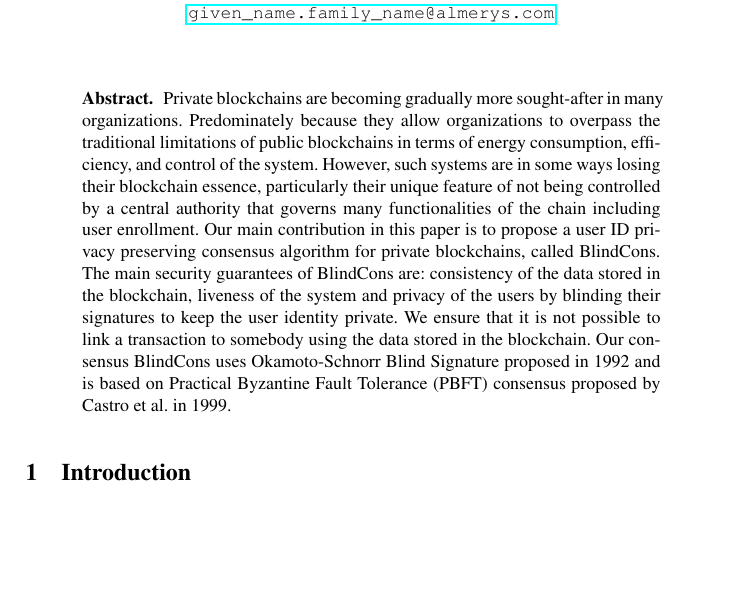
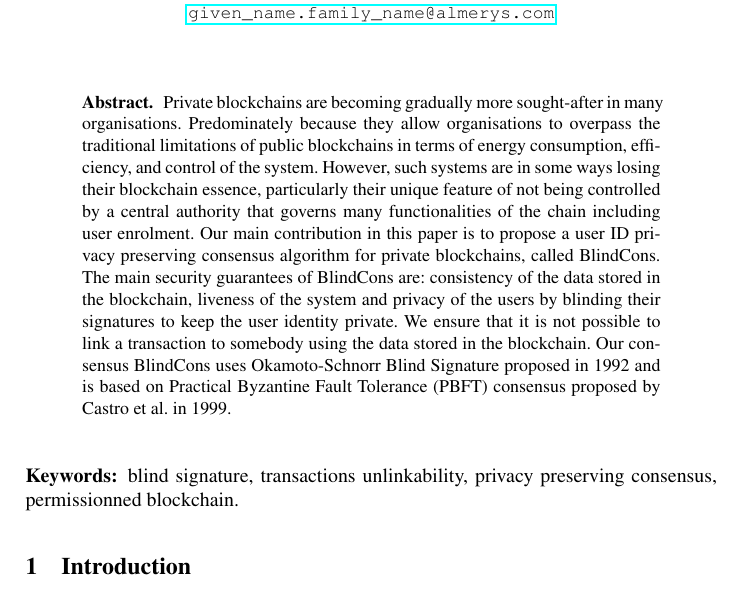
Before and after one commit to mirkokoscina/BlindCons, a LaTeX paper (main.tex): part of page 1 of 14, cut so that both start at the same text, the shorter picture padded with empty space. Compiled offline with pdfLaTeX.

Commit message:
Key words

```diff
--- a/main.tex
+++ b/main.tex
@@ -53,8 +53,10 @@ $^3$Almerys\\
 
 
 \begin{abstract}
-Private blockchains are becoming gradually more sought-after in many organizations. Predominately because they allow organizations to overpass the traditional limitations of public blockchains in terms of energy consumption, efficiency, and control of the system. However, such systems are in some ways losing their blockchain essence, particularly their unique feature of not being controlled by a central authority that governs many functionalities of the chain including user enrollment. Our main contribution in this paper is to propose a user ID privacy preserving consensus algorithm for private blockchains, called \name{}. The main security guarantees of \name{} are:  consistency of the data stored in the blockchain, liveness of the system and privacy of the users by blinding their signatures to keep the user identity private. We ensure that it is not possible to link a transaction to somebody using the data stored in the blockchain. Our consensus \name{} uses Okamoto-Schnorr Blind Signature proposed in 1992 and is based on Practical Byzantine Fault Tolerance (PBFT) consensus proposed by Castro et al. in 1999.
+Private blockchains are becoming gradually more sought-after in many organisations. Predominately because they allow organisations to overpass the traditional limitations of public blockchains in terms of energy consumption, efficiency, and control of the system. However, such systems are in some ways losing their blockchain essence, particularly their unique feature of not being controlled by a central authority that governs many functionalities of the chain including user enrolment. Our main contribution in this paper is to propose a user ID privacy preserving consensus algorithm for private blockchains, called BlindCons. The main security guarantees of BlindCons are: consistency of the data stored in the blockchain, liveness of the system and privacy of the users by blinding their signatures to keep the user identity private. We ensure that it is not possible to link a transaction to somebody using the data stored in the blockchain. Our consensus BlindCons uses Okamoto-Schnorr Blind Signature proposed in 1992 and is based on Practical Byzantine Fault Tolerance (PBFT) consensus proposed by Castro et al. in 1999.
 \end{abstract}
+
+\keywords{blind signature, transactions unlinkability, privacy preserving consensus,  permissionned blockchain.}
 
 \section{Introduction} \label{intro}
 
```
Also changed, not shown: BlindCons.pdf (added), main.pdf (deleted), 2 other files.
